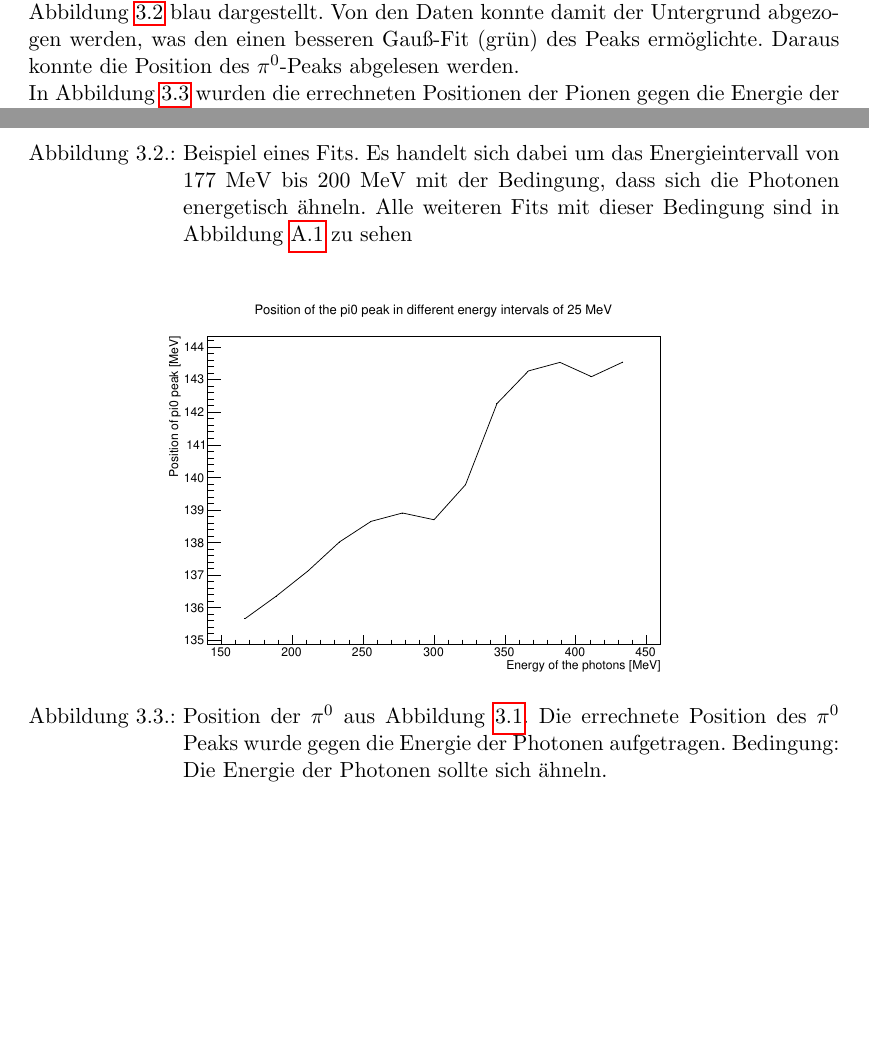
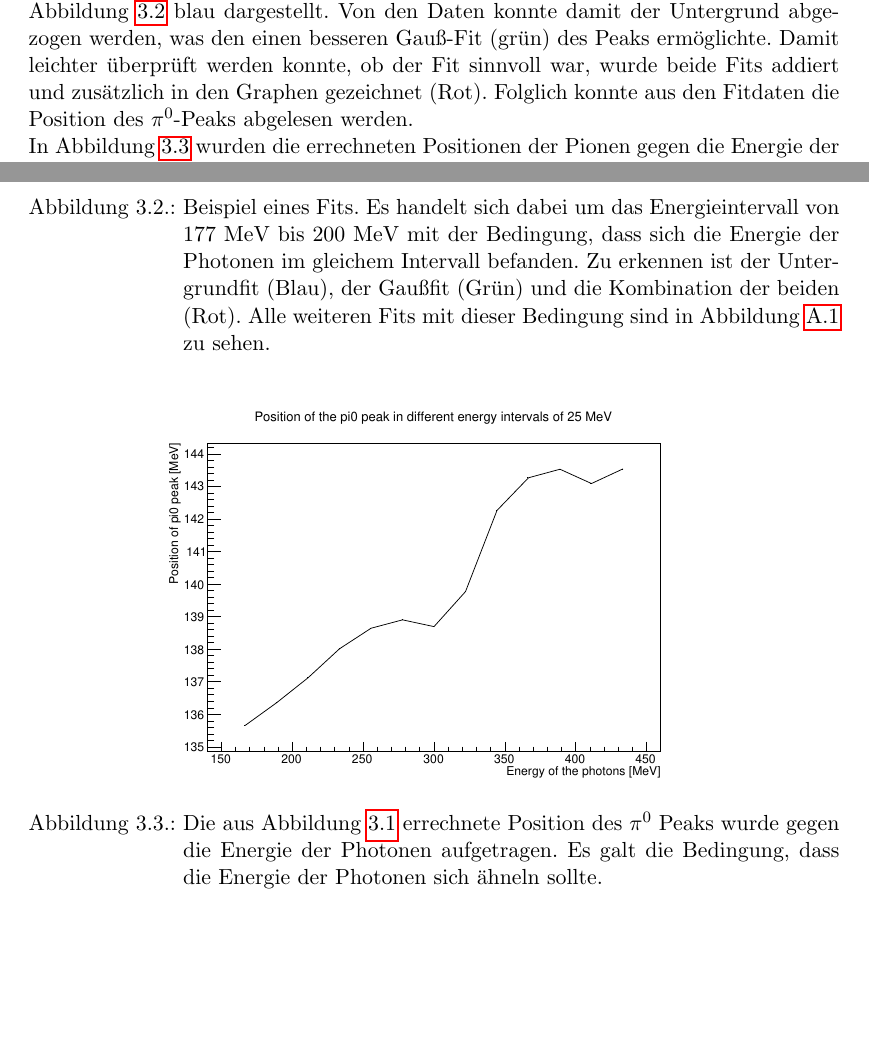
Before and after one commit to msobotzi/Bachelor, a LaTeX thesis (Physik_Musterdateien_Bachelorarbeit/Physik_Vorlage_Bachelorarbeit.tex): two parts of pages 14 and 15 of 28, joined at a grey line, cut so that both start at the same text, the shorter picture padded with empty space. Compiled offline with pdfLaTeX.

Commit message:
Weiter geschrieben, invariante masse formel bestimmen!! winkel theta sind verschieden

```diff
--- a/Physik_Musterdateien_Bachelorarbeit/Physik_Vorlage_Bachelorarbeit.tex
+++ b/Physik_Musterdateien_Bachelorarbeit/Physik_Vorlage_Bachelorarbeit.tex
@@ -341,18 +344,19 @@ Um nun die Position des $\pi^0$ zu bestimmen, wurde für jedes Intervall über d
 	\begin{center}
 		\includegraphics[width=100mm]{fitexampleenergyinterval0903}
 
-		\caption{Beispiel eines Fits. Es handelt sich dabei um das Energieintervall von 177 MeV bis 200 MeV mit der Bedingung, dass sich die Photonen energetisch \"ahneln. Alle weiteren Fits mit dieser Bedingung sind in Abbildung \ref{fig:similarenergyallfits} zu sehen}
+		\caption{Beispiel eines Fits. Es handelt sich dabei um das Energieintervall von 177 MeV bis 200 MeV mit der Bedingung, dass sich die Energie der Photonen im gleichem Intervall befanden.
+		Zu erkennen ist der Untergrundfit (Blau), der Gau{\ss}fit (Gr\"un) und die Kombination der beiden (Rot). Alle weiteren Fits mit dieser Bedingung sind in Abbildung \ref{fig:similarenergyallfits} zu sehen.}
 		\label{fig:fitexampleenergyinterval0903}
 \end{center}
 \end{figure}
- Beim Fit wurde zuerst der Untergrund mit einem Polynom vierten Grades gefittet, in Abbildung \ref{fig:fitexampleenergyinterval0903} blau dargestellt. Von den Daten konnte damit der Untergrund abgezogen werden, was den einen besseren Gauß-Fit (grün) des Peaks ermöglichte. Daraus konnte die Position des $\pi^0$-Peaks abgelesen werden.
+ Beim Fit wurde zuerst der Untergrund mit einem Polynom vierten Grades gefittet, in Abbildung \ref{fig:fitexampleenergyinterval0903} blau dargestellt. Von den Daten konnte damit der Untergrund abgezogen werden, was den einen besseren Gauß-Fit (grün) des Peaks ermöglichte. Damit leichter \"uberpr\"uft werden konnte, ob der Fit sinnvoll war, wurde beide Fits addiert und zus\"atzlich in den Graphen gezeichnet (Rot). Folglich konnte aus den Fitdaten die Position des $\pi^0$-Peaks abgelesen werden.
 
  \begin{figure}[h!]
  	\begin{center}
  		\includegraphics[width=100mm]{energydependency0903}
 
- 		\caption{Position der $\pi^0$ aus Abbildung \ref{fig:Energy-Interval-Hist-All-Bins}. Die errechnete Position des $\pi^0$ Peaks wurde gegen die Energie der Photonen aufgetragen.
- 			Bedingung: Die Energie der Photonen sollte sich \"ahneln.
+ 		\caption{Die aus Abbildung \ref{fig:Energy-Interval-Hist-All-Bins} errechnete Position des $\pi^0$ Peaks wurde gegen die Energie der Photonen aufgetragen.
+ 			Es galt die Bedingung, dass die Energie der Photonen sich \"ahneln sollte.
  			%Gr\"o{\ss}ere Energieintervalle wurden aufgrund zu kleiner Statistik nicht ber\"ucksichtigt. F\"ur kleinere Energien konnten keine $\pi^0$ Teilchen erzeugt werden
  		}
  		\label{fig.Energydependency_pion}
```
Also changed, not shown: Physik_Musterdateien_Bachelorarbeit/Physik_Vorlage_Bachelorarbeit.pdf, Physik_Musterdateien_Bachelorarbeit/Physik_Vorlage_Bachelorarbeit.tex (21 more changed lines).
